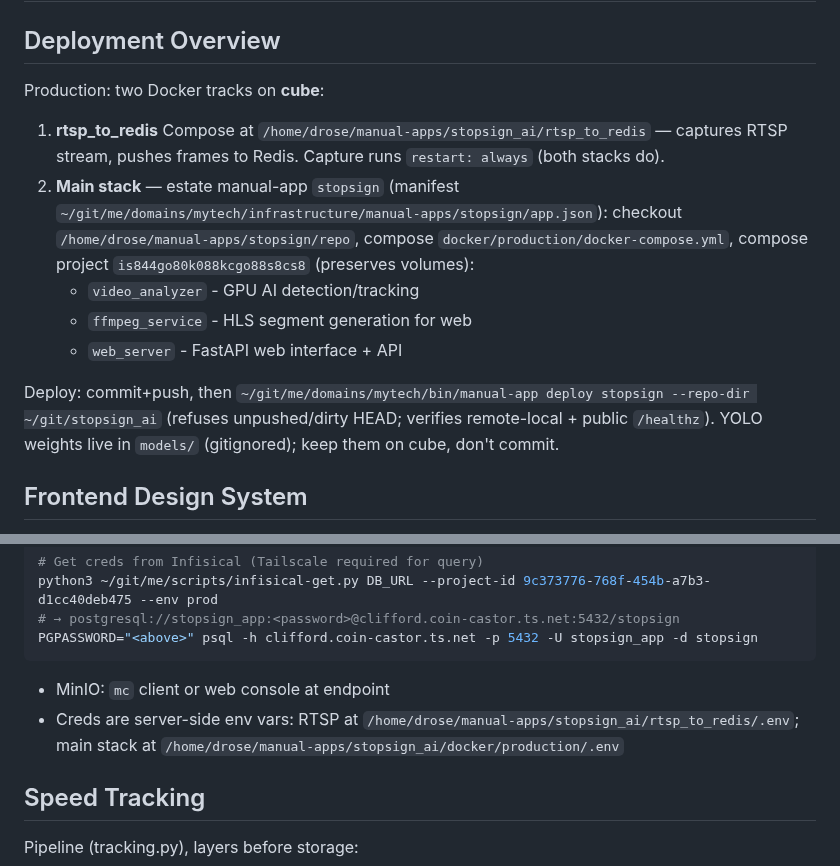
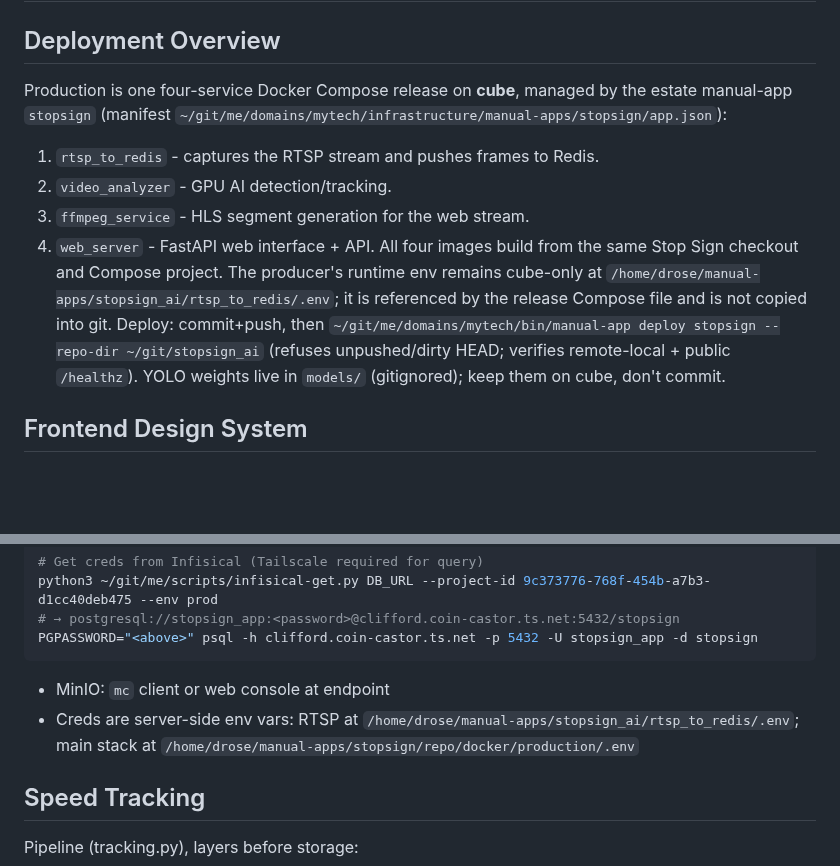
Before and after one commit to cipher982/stopsign_ai, a Markdown page: AGENTS.md, 2 parts joined by grey strips. GitHub-like rendering; blank space fills up the shorter version.

Commit message:
Document atomic Stop Sign pipeline deployment

````diff
--- a/AGENTS.md
+++ b/AGENTS.md
@@ -1,14 +1,12 @@
 # Stop Sign AI - Deployment & Architecture
 
 ## Deployment Overview
-Production: two Docker tracks on **cube**:
-1. **rtsp_to_redis** Compose at `/home/drose/manual-apps/stopsign_ai/rtsp_to_redis` — captures RTSP stream, pushes frames to Redis. Capture runs `restart: always` (both stacks do).
-2. **Main stack** — estate manual-app `stopsign` (manifest `~/git/me/domains/mytech/infrastructure/manual-apps/stopsign/app.json`): checkout `/home/drose/manual-apps/stopsign/repo`, compose `docker/production/docker-compose.yml`, compose project `is844go80k088kcgo88s8cs8` (preserves volumes):
-   - `video_analyzer` - GPU AI detection/tracking
-   - `ffmpeg_service` - HLS segment generation for web
-   - `web_server` - FastAPI web interface + API
-
-Deploy: commit+push, then `~/git/me/domains/mytech/bin/manual-app deploy stopsign --repo-dir ~/git/stopsign_ai` (refuses unpushed/dirty HEAD; verifies remote-local + public `/healthz`). YOLO weights live in `models/` (gitignored); keep them on cube, don't commit.
+Production is one four-service Docker Compose release on **cube**, managed by the estate manual-app `stopsign` (manifest `~/git/me/domains/mytech/infrastructure/manual-apps/stopsign/app.json`):
+1. `rtsp_to_redis` - captures the RTSP stream and pushes frames to Redis.
+2. `video_analyzer` - GPU AI detection/tracking.
+3. `ffmpeg_service` - HLS segment generation for the web stream.
+4. `web_server` - FastAPI web interface + API.
+All four images build from the same Stop Sign checkout and Compose project. The producer's runtime env remains cube-only at `/home/drose/manual-apps/stopsign_ai/rtsp_to_redis/.env`; it is referenced by the release Compose file and is not copied into git. Deploy: commit+push, then `~/git/me/domains/mytech/bin/manual-app deploy stopsign --repo-dir ~/git/stopsign_ai` (refuses unpushed/dirty HEAD; verifies remote-local + public `/healthz`). YOLO weights live in `models/` (gitignored); keep them on cube, don't commit.
 
 ## Frontend Design System
 "Field Instrument" (Aug 2026, replaced the win98 theme): dark asphalt ground, verdict semantics green/amber/red (`--ok/--warn/--bad`) as the ONLY data colors, magenta `--accent` as identity-only, Overpass + Overpass Mono type, verdict stamp chips (FULL STOP / ROLLING STOP / NO STOP) site-wide. Tokens in `static/base.css`; page CSS in each template's style block. Rules: evidence images always `object-fit: contain` on `--well` (cover re-crops the tight capture crops); thumbnails served by `/vehicle-thumb/{obj}?v=<variant>` — bump `THUMBNAIL_VARIANT` (stopsign/web/services/images.py) on any rendering change because Cloudflare caches immutably by URL.
@@ -69,7 +67,7 @@ python3 ~/git/me/scripts/infisical-get.py DB_URL --project-id 9c373776-768f-454b
 PGPASSWORD="<above>" psql -h clifford.coin-castor.ts.net -p 5432 -U stopsign_app -d stopsign
 ```
 - MinIO: `mc` client or web console at endpoint
-- Creds are server-side env vars: RTSP at `/home/drose/manual-apps/stopsign_ai/rtsp_to_redis/.env`; main stack at `/home/drose/manual-apps/stopsign_ai/docker/production/.env`
+- Creds are server-side env vars: RTSP at `/home/drose/manual-apps/stopsign_ai/rtsp_to_redis/.env`; main stack at `/home/drose/manual-apps/stopsign/repo/docker/production/.env`
 
 ## Speed Tracking
 
````
